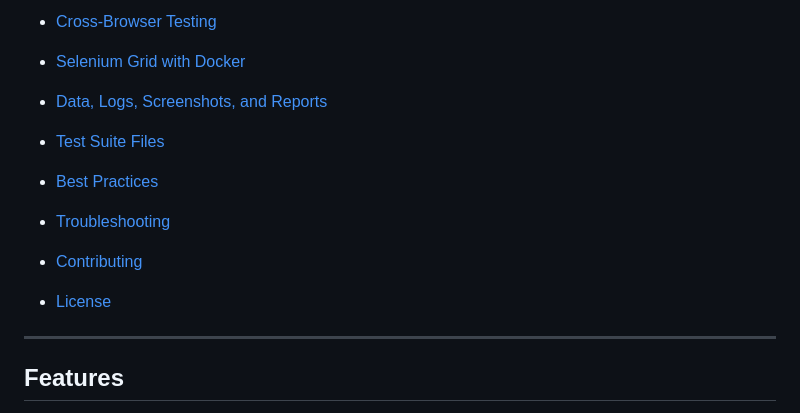
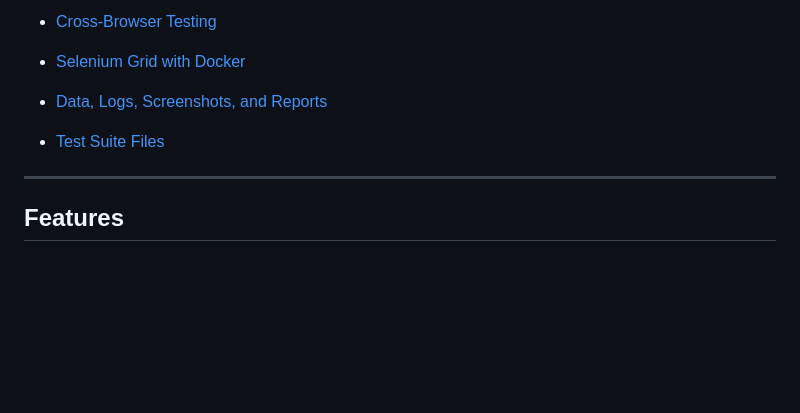
Before and after one commit to nasircste/tutorials-ninja-automation-java-pom, a Markdown page: README.md, the part around the change. Drawn GitHub-style; blank space fills up the shorter version.

Commit message:
Remove unused sections from README
Removed sections on best practices, troubleshooting, contributing, and license from the README.

```diff
--- a/README.md
+++ b/README.md
@@ -14,10 +14,6 @@ A professional-grade Test Automation Framework for the Tutorials Ninja demo appl
 - [Selenium Grid with Docker](#selenium-grid-with-docker)
 - [Data, Logs, Screenshots, and Reports](#data-logs-screenshots-and-reports)
 - [Test Suite Files](#test-suite-files)
-- [Best Practices](#best-practices)
-- [Troubleshooting](#troubleshooting)
-- [Contributing](#contributing)
-- [License](#license)
 
 ---
 
```
